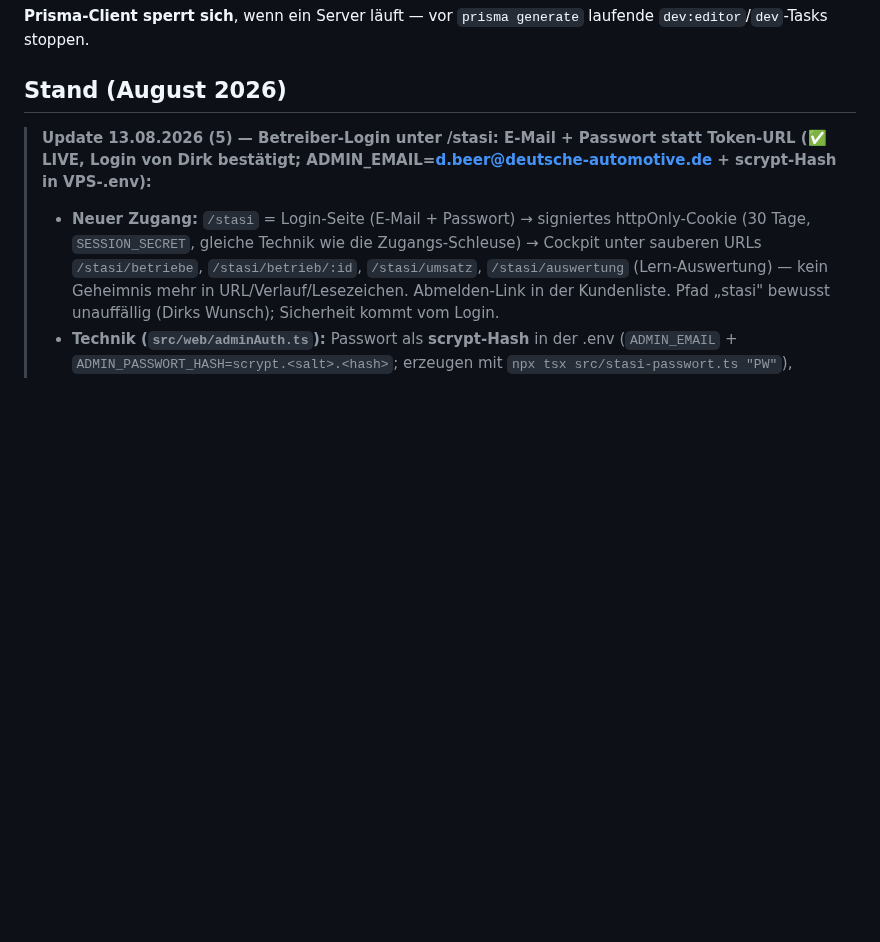
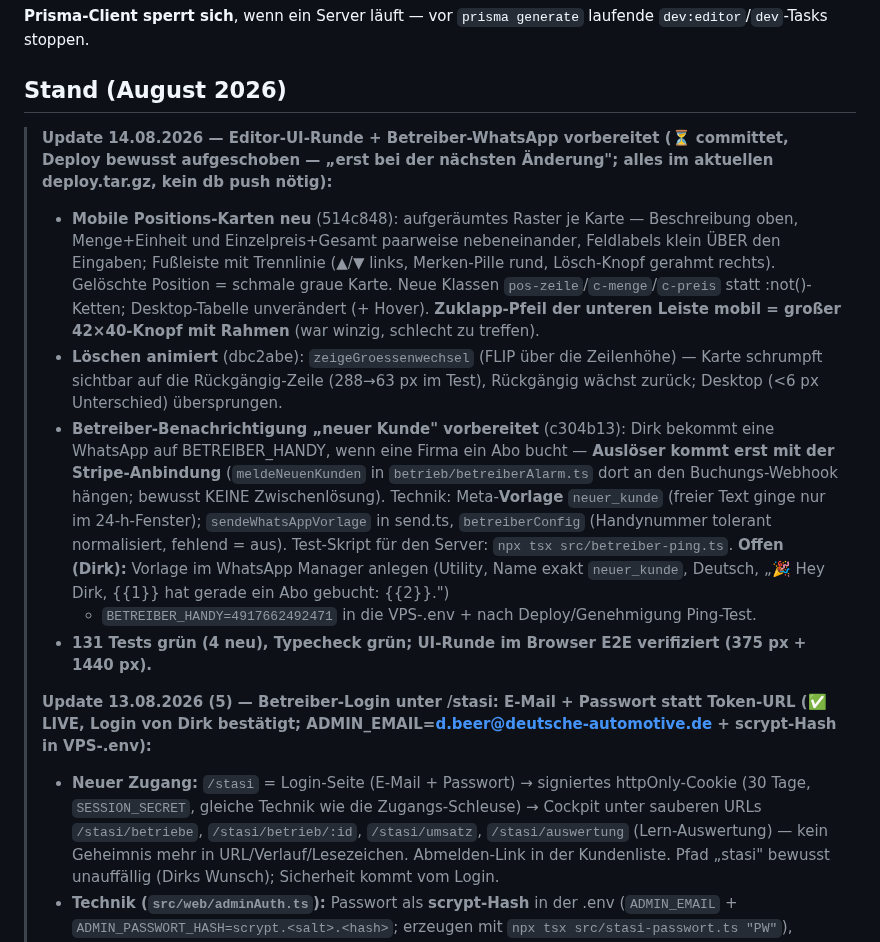
Before and after one commit to Produktwerke/auftragsboss, a Markdown page: CLAUDE.md, the part around the change. Drawn GitHub-style; blank space fills up the shorter version.

Commit message:
CLAUDE.md: Update 14.08. (Editor-UI-Runde + Betreiber-WhatsApp vorbereitet)
Co-Authored-By: Claude Fable 5 <noreply@anthropic.com>

```diff
--- a/CLAUDE.md
+++ b/CLAUDE.md
@@ -120,6 +120,24 @@ laufende `dev:editor`/`dev`-Tasks stoppen.
 
 ## Stand (August 2026)
 
+> **Update 14.08.2026 — Editor-UI-Runde + Betreiber-WhatsApp vorbereitet (⏳ committet, Deploy bewusst aufgeschoben — „erst bei der nächsten Änderung"; alles im aktuellen deploy.tar.gz, kein db push nötig):**
+> - **Mobile Positions-Karten neu** (514c848): aufgeräumtes Raster je Karte — Beschreibung oben, Menge+Einheit
+>   und Einzelpreis+Gesamt paarweise nebeneinander, Feldlabels klein ÜBER den Eingaben; Fußleiste mit Trennlinie
+>   (▲/▼ links, Merken-Pille rund, Lösch-Knopf gerahmt rechts). Gelöschte Position = schmale graue Karte.
+>   Neue Klassen `pos-zeile`/`c-menge`/`c-preis` statt :not()-Ketten; Desktop-Tabelle unverändert (+ Hover).
+>   **Zuklapp-Pfeil der unteren Leiste mobil = großer 42×40-Knopf mit Rahmen** (war winzig, schlecht zu treffen).
+> - **Löschen animiert** (dbc2abe): `zeigeGroessenwechsel` (FLIP über die Zeilenhöhe) — Karte schrumpft sichtbar
+>   auf die Rückgängig-Zeile (288→63 px im Test), Rückgängig wächst zurück; Desktop (<6 px Unterschied) übersprungen.
+> - **Betreiber-Benachrichtigung „neuer Kunde" vorbereitet** (c304b13): Dirk bekommt eine WhatsApp auf
+>   BETREIBER_HANDY, wenn eine Firma ein Abo bucht — **Auslöser kommt erst mit der Stripe-Anbindung**
+>   (`meldeNeuenKunden` in `betrieb/betreiberAlarm.ts` dort an den Buchungs-Webhook hängen; bewusst KEINE
+>   Zwischenlösung). Technik: Meta-**Vorlage** `neuer_kunde` (freier Text ginge nur im 24-h-Fenster);
+>   `sendeWhatsAppVorlage` in send.ts, `betreiberConfig` (Handynummer tolerant normalisiert, fehlend = aus).
+>   Test-Skript für den Server: `npx tsx src/betreiber-ping.ts`. **Offen (Dirk):** Vorlage im WhatsApp Manager
+>   anlegen (Utility, Name exakt `neuer_kunde`, Deutsch, „🎉 Hey Dirk, {{1}} hat gerade ein Abo gebucht: {{2}}.")
+>   + `BETREIBER_HANDY=4917662492471` in die VPS-.env + nach Deploy/Genehmigung Ping-Test.
+> - **131 Tests grün (4 neu), Typecheck grün; UI-Runde im Browser E2E verifiziert (375 px + 1440 px).**
+>
 > **Update 13.08.2026 (5) — Betreiber-Login unter /stasi: E-Mail + Passwort statt Token-URL (✅ LIVE, Login von Dirk bestätigt; ADMIN_EMAIL=d.beer@deutsche-automotive.de + scrypt-Hash in VPS-.env):**
 > - **Neuer Zugang:** `/stasi` = Login-Seite (E-Mail + Passwort) → signiertes httpOnly-Cookie (30 Tage,
 >   `SESSION_SECRET`, gleiche Technik wie die Zugangs-Schleuse) → Cockpit unter sauberen URLs
```
